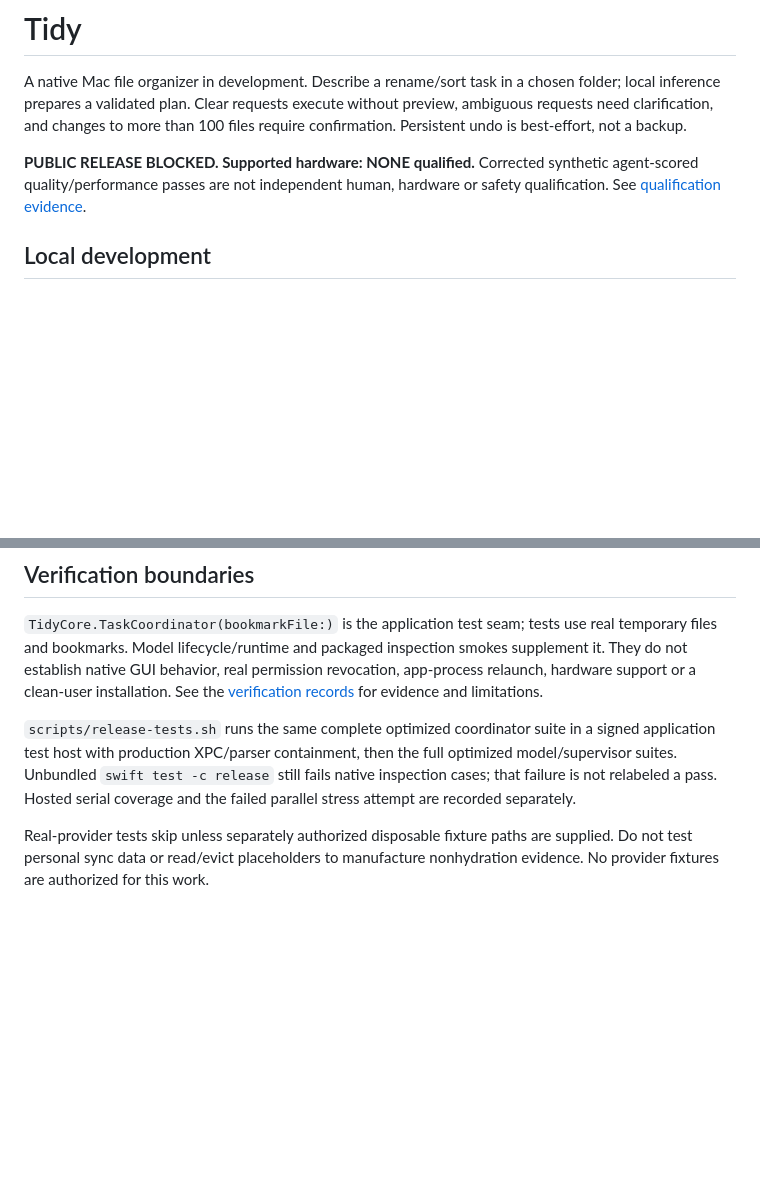
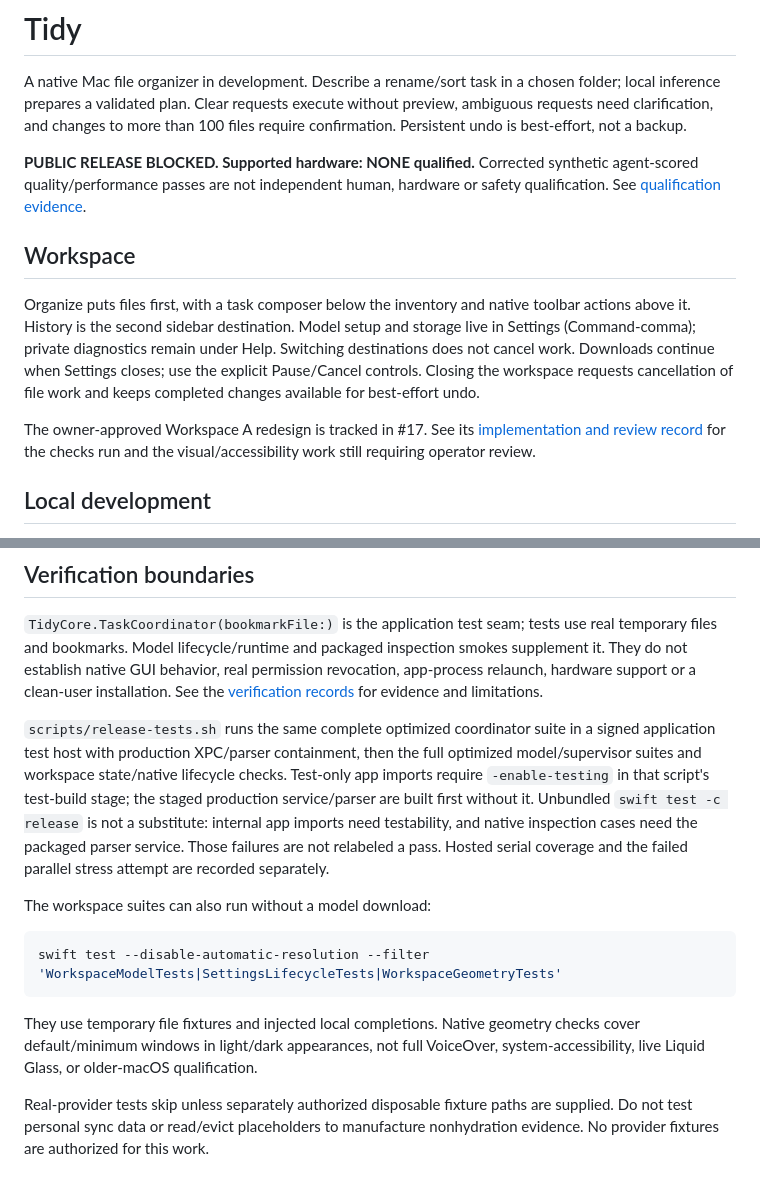
Before and after one commit to xchrisbailey/tidy, a Markdown page: README.md, 2 parts joined by grey strips. Rendered like a GitHub page; blank space fills up the shorter version.

Commit message:
docs: records workspace review and verification

````diff
--- a/README.md
+++ b/README.md
@@ -8,6 +8,19 @@ require confirmation. Persistent undo is best-effort, not a backup.
 **PUBLIC RELEASE BLOCKED. Supported hardware: NONE qualified.** Corrected synthetic
 agent-scored quality/performance passes are not independent human, hardware or
 safety qualification. See [qualification evidence](docs/verification/ticket-15.md).
+
+## Workspace
+
+Organize puts files first, with a task composer below the inventory and native
+toolbar actions above it. History is the second sidebar destination. Model setup
+and storage live in Settings (Command-comma); private diagnostics remain under Help.
+Switching destinations does not cancel work. Downloads continue when Settings closes;
+use the explicit Pause/Cancel controls. Closing the workspace requests cancellation
+of file work and keeps completed changes available for best-effort undo.
+
+The owner-approved Workspace A redesign is tracked in #17. See its
+[implementation and review record](docs/verification/workspace-design.md) for the
+checks run and the visual/accessibility work still requiring operator review.
 
 ## Local development
 
@@ -65,9 +78,23 @@ See the [verification records](docs/verification/) for evidence and limitations.
 
 `scripts/release-tests.sh` runs the same complete optimized coordinator suite in a
 signed application test host with production XPC/parser containment, then the full
-optimized model/supervisor suites. Unbundled `swift test -c release` still fails
-native inspection cases; that failure is not relabeled a pass. Hosted serial
+optimized model/supervisor suites and workspace state/native lifecycle checks.
+Test-only app imports require `-enable-testing` in that script's test-build stage;
+the staged production service/parser are built first without it. Unbundled
+`swift test -c release` is not a substitute: internal app imports need testability,
+and native inspection cases need the packaged parser service. Those failures are
+not relabeled a pass. Hosted serial
 coverage and the failed parallel stress attempt are recorded separately.
+
+The workspace suites can also run without a model download:
+
+```sh
+swift test --disable-automatic-resolution --filter 'WorkspaceModelTests|SettingsLifecycleTests|WorkspaceGeometryTests'
+```
+
+They use temporary file fixtures and injected local completions. Native geometry
+checks cover default/minimum windows in light/dark appearances, not full VoiceOver,
+system-accessibility, live Liquid Glass, or older-macOS qualification.
 
 Real-provider tests skip unless separately authorized disposable fixture paths
 are supplied. Do not test personal sync data or read/evict placeholders to manufacture
````
Also changed, not shown: docs/install.md (+16 -5 lines), docs/verification/workspace-design.md (added, +160 -0 lines).
